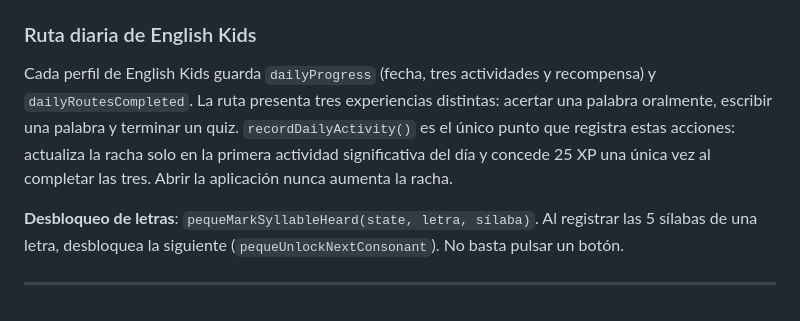
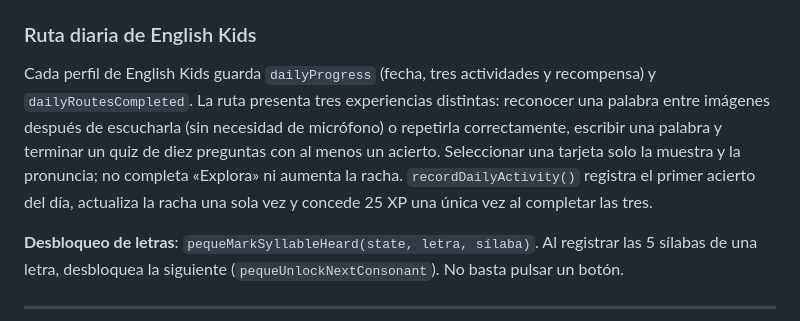
Before and after one commit to pedrocovasnicolau-a11y/EnglishKids, a Markdown page: docs/ARQUITECTURA.md, the part around the change. GitHub-like rendering.

```diff
--- a/docs/ARQUITECTURA.md
+++ b/docs/ARQUITECTURA.md
@@ -156,11 +156,12 @@ Estado de Peque Aprende (`pequeDefaultState()`):
 
 Cada perfil de English Kids guarda `dailyProgress` (fecha, tres actividades y
 recompensa) y `dailyRoutesCompleted`. La ruta presenta tres experiencias
-distintas: acertar una palabra oralmente, escribir una palabra y terminar un
-quiz. `recordDailyActivity()` es el único punto que registra estas acciones:
-actualiza la racha solo en la primera actividad significativa del día y concede
-25 XP una única vez al completar las tres. Abrir la aplicación nunca aumenta la
-racha.
+distintas: reconocer una palabra entre imágenes después de escucharla (sin
+necesidad de micrófono) o repetirla correctamente, escribir una palabra y
+terminar un quiz de diez preguntas con al menos un acierto. Seleccionar una
+tarjeta solo la muestra y la pronuncia; no completa «Explora» ni aumenta la
+racha. `recordDailyActivity()` registra el primer acierto del día, actualiza
+la racha una sola vez y concede 25 XP una única vez al completar las tres.
 
 **Desbloqueo de letras**: `pequeMarkSyllableHeard(state, letra, sílaba)`. Al
 registrar las 5 sílabas de una letra, desbloquea la siguiente
```
Also changed, not shown: docs/AUDITORIA.md (+5 -0 lines), docs/ROADMAP.md (+15 -1 lines).
